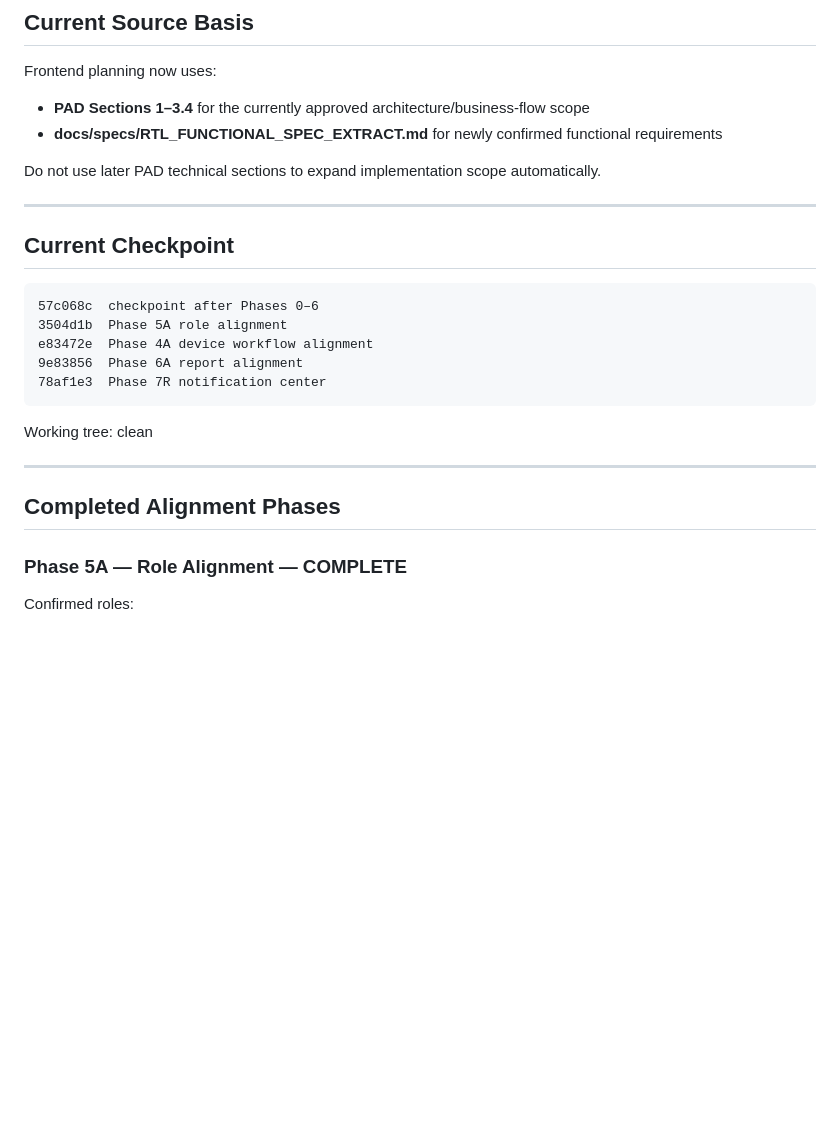
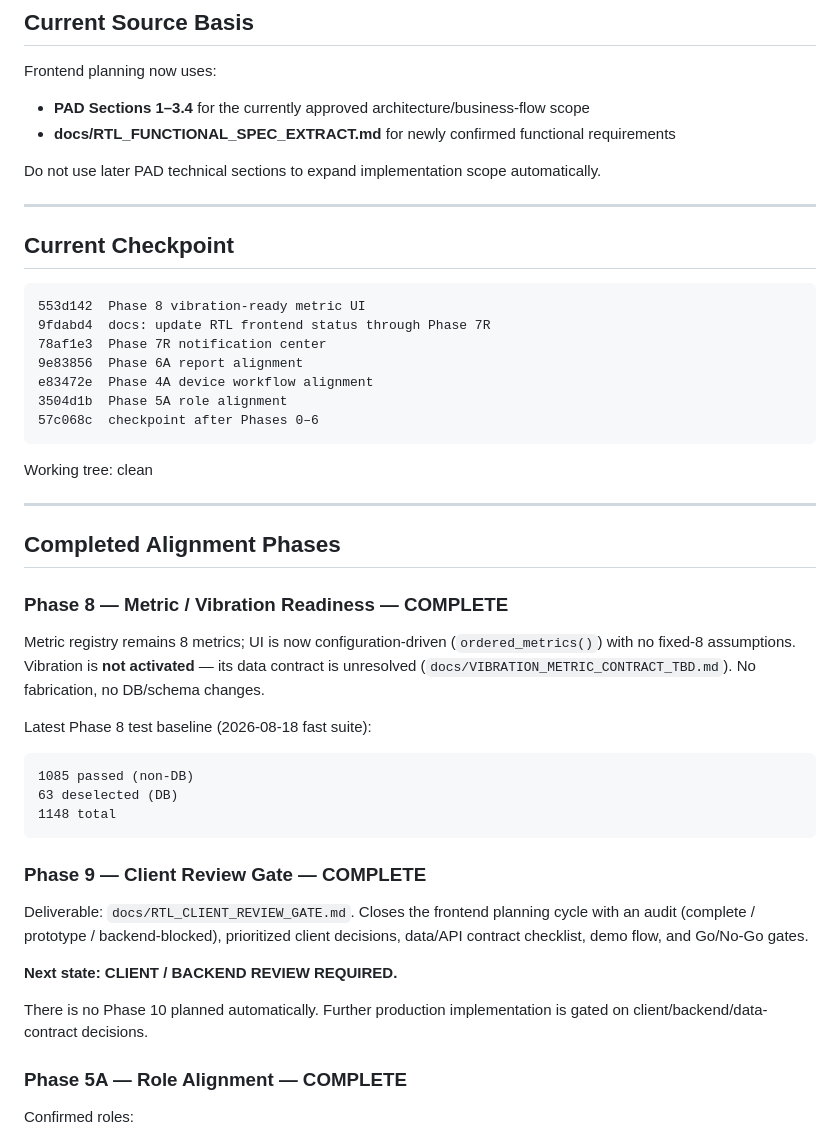
Before and after one commit to Joseph5157/latestone, a Markdown page: docs/RTL_FRONTEND_CURRENT_STATUS.md, the part around one of its changes. GitHub-like rendering; blank space fills up the shorter version.

````diff
--- a/docs/RTL_FRONTEND_CURRENT_STATUS.md
+++ b/docs/RTL_FRONTEND_CURRENT_STATUS.md
@@ -5,7 +5,7 @@
 Frontend planning now uses:
 
 - **PAD Sections 1–3.4** for the currently approved architecture/business-flow scope
-- **docs/specs/RTL_FUNCTIONAL_SPEC_EXTRACT.md** for newly confirmed functional requirements
+- **docs/RTL_FUNCTIONAL_SPEC_EXTRACT.md** for newly confirmed functional requirements
 
 Do not use later PAD technical sections to expand implementation scope automatically.
 
@@ -14,11 +14,13 @@ Do not use later PAD technical sections to expand implementation scope automatic
 ## Current Checkpoint
 
 ```
+553d142  Phase 8 vibration-ready metric UI
+9fdabd4  docs: update RTL frontend status through Phase 7R
+78af1e3  Phase 7R notification center
+9e83856  Phase 6A report alignment
+e83472e  Phase 4A device workflow alignment
+3504d1b  Phase 5A role alignment
 57c068c  checkpoint after Phases 0–6
-3504d1b  Phase 5A role alignment
-e83472e  Phase 4A device workflow alignment
-9e83856  Phase 6A report alignment
-78af1e3  Phase 7R notification center
 ```
 
 Working tree: clean
@@ -26,6 +28,31 @@ Working tree: clean
 ---
 
 ## Completed Alignment Phases
+
+### Phase 8 — Metric / Vibration Readiness — COMPLETE
+
+Metric registry remains 8 metrics; UI is now configuration-driven (`ordered_metrics()`)
+with no fixed-8 assumptions. Vibration is **not activated** — its data contract is
+unresolved (`docs/VIBRATION_METRIC_CONTRACT_TBD.md`). No fabrication, no DB/schema changes.
+
+Latest Phase 8 test baseline (2026-08-18 fast suite):
+
+```
+1085 passed (non-DB)
+63 deselected (DB)
+1148 total
+```
+
+### Phase 9 — Client Review Gate — COMPLETE
+
+Deliverable: `docs/RTL_CLIENT_REVIEW_GATE.md`. Closes the frontend planning cycle with an
+audit (complete / prototype / backend-blocked), prioritized client decisions, data/API
+contract checklist, demo flow, and Go/No-Go gates.
+
+**Next state: CLIENT / BACKEND REVIEW REQUIRED.**
+
+There is no Phase 10 planned automatically. Further production implementation is gated on
+client/backend/data-contract decisions.
 
 ### Phase 5A — Role Alignment — COMPLETE
 
````
Also changed, not shown: other parts of docs/RTL_FRONTEND_CURRENT_STATUS.md (+14 -24 lines), docs/RTL_CLIENT_REVIEW_GATE.md (added, +270 -0 lines), docs/planning/00_README.md (+13 -7 lines).
